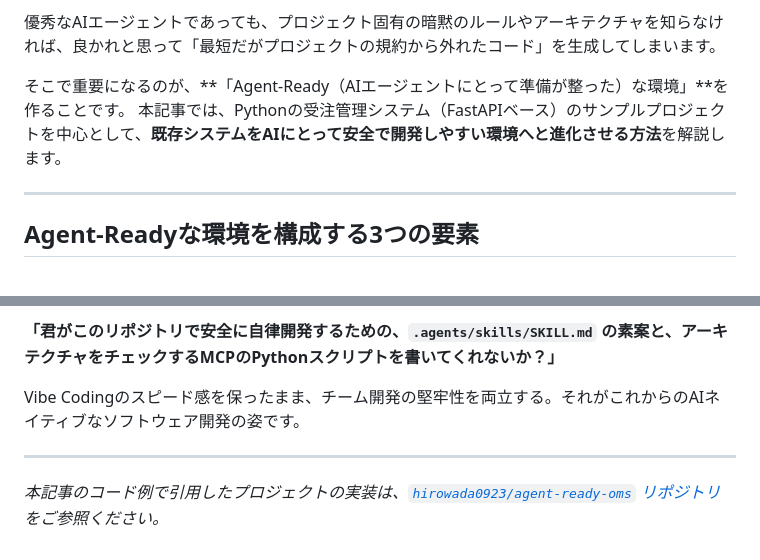
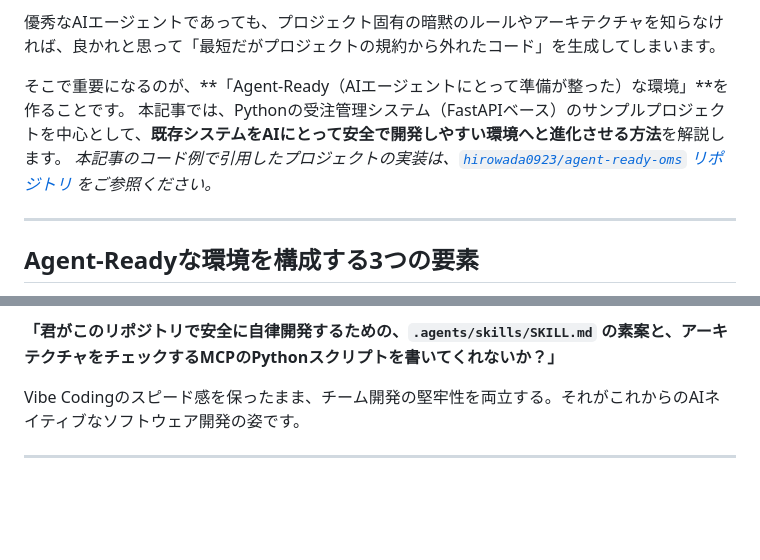
Before and after one commit to hirowada0923/hirowada0923.github.io, a Markdown page: tutorial.md, 2 parts joined by grey strips. Drawn GitHub-style; blank space fills up the shorter version.

Commit message:
docs: Move repository link to below introduction

```diff
--- a/tutorial.md
+++ b/tutorial.md
@@ -11,6 +11,7 @@
 
 そこで重要になるのが、**「Agent-Ready（AIエージェントにとって準備が整った）な環境」**を作ることです。
 本記事では、Pythonの受注管理システム（FastAPIベース）のサンプルプロジェクトを中心として、**既存システムをAIにとって安全で開発しやすい環境へと進化させる方法**を解説します。
+*本記事のコード例で引用したプロジェクトの実装は、[`hirowada0923/agent-ready-oms` リポジトリ](https://github.com/hirowada0923/agent-ready-oms) をご参照ください。*
 
 ---
 
@@ -117,4 +118,3 @@ def verify_architecture(file_path: str, content: str) -> str:
 Vibe Codingのスピード感を保ったまま、チーム開発の堅牢性を両立する。それがこれからのAIネイティブなソフトウェア開発の姿です。
 
 ---
-*本記事のコード例で引用したプロジェクトの実装は、[`hirowada0923/agent-ready-oms` リポジトリ](https://github.com/hirowada0923/agent-ready-oms) をご参照ください。*
```
